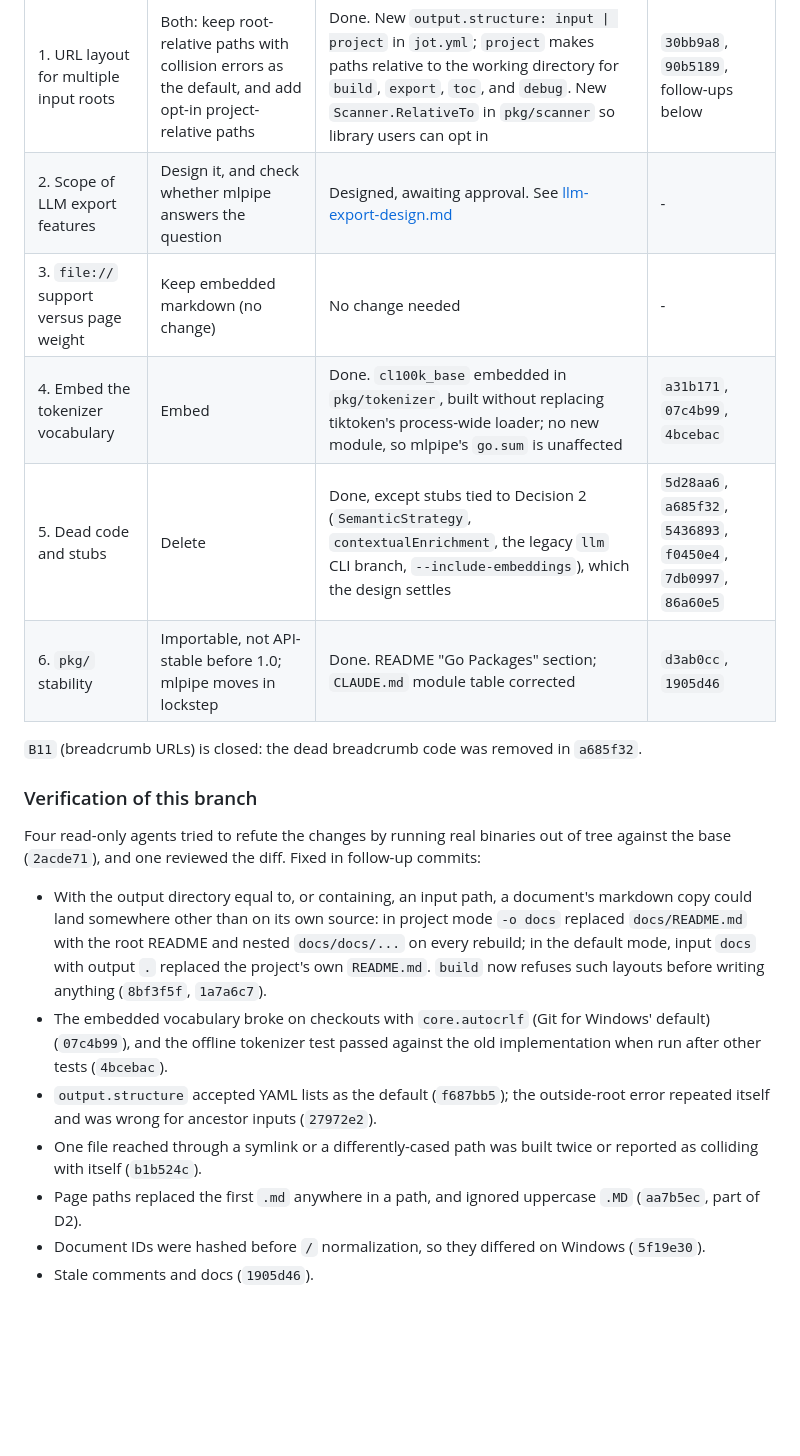
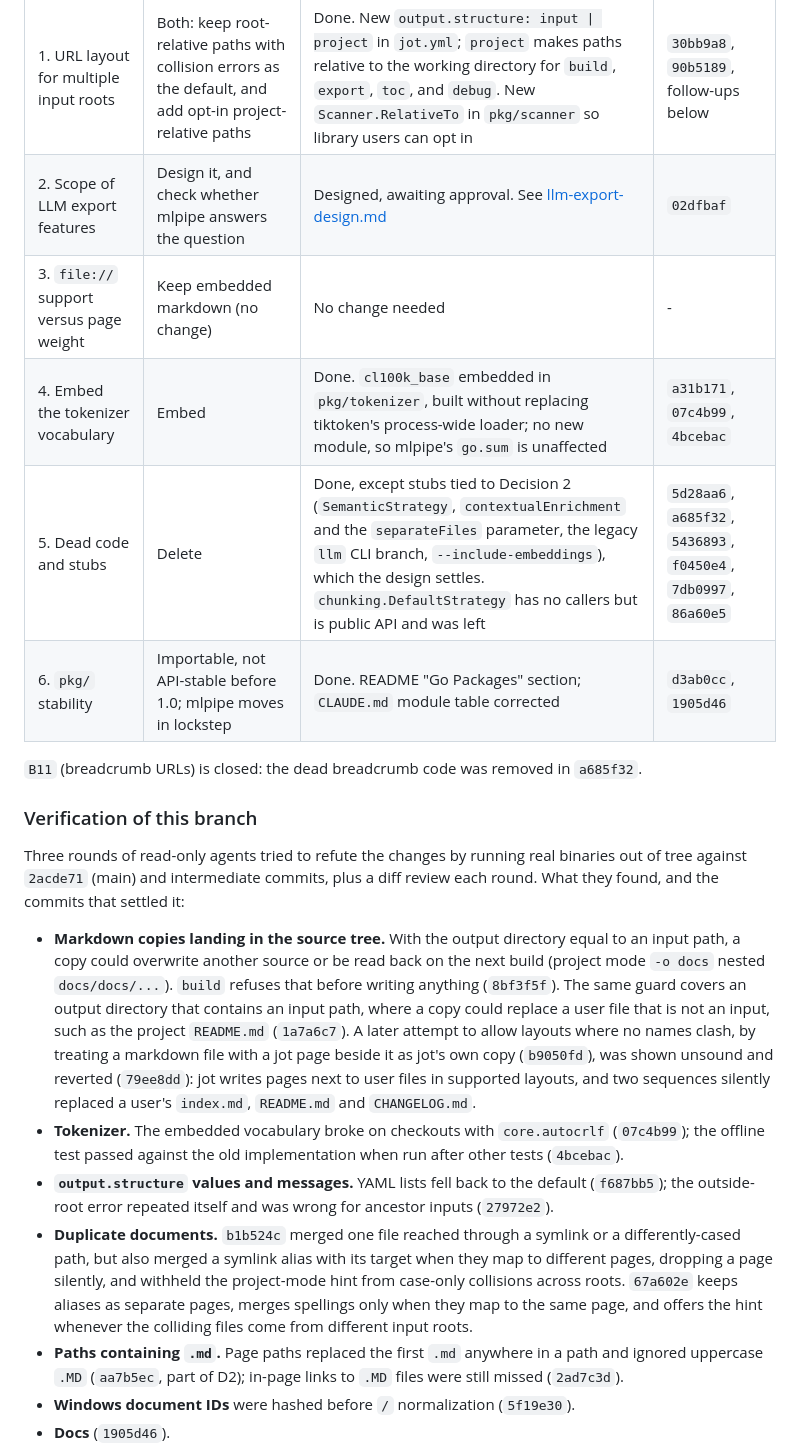
Before and after one commit to onedusk/jot, a Markdown page: docs/internal/improvement-opportunities.md, the part around one of its changes. Drawn GitHub-style; blank space fills up the shorter version.

```diff
--- a/docs/internal/improvement-opportunities.md
+++ b/docs/internal/improvement-opportunities.md
@@ -606,23 +606,23 @@ Implemented on branch `feat/section9-decisions`.
 | Decision | Choice | Status | Commits |
 |---|---|---|---|
 | 1. URL layout for multiple input roots | Both: keep root-relative paths with collision errors as the default, and add opt-in project-relative paths | Done. New `output.structure: input \| project` in `jot.yml`; `project` makes paths relative to the working directory for `build`, `export`, `toc`, and `debug`. New `Scanner.RelativeTo` in `pkg/scanner` so library users can opt in | `30bb9a8`, `90b5189`, follow-ups below |
-| 2. Scope of LLM export features | Design it, and check whether mlpipe answers the question | Designed, awaiting approval. See [llm-export-design.md](llm-export-design.md) | - |
+| 2. Scope of LLM export features | Design it, and check whether mlpipe answers the question | Designed, awaiting approval. See [llm-export-design.md](llm-export-design.md) | `02dfbaf` |
 | 3. `file://` support versus page weight | Keep embedded markdown (no change) | No change needed | - |
 | 4. Embed the tokenizer vocabulary | Embed | Done. `cl100k_base` embedded in `pkg/tokenizer`, built without replacing tiktoken's process-wide loader; no new module, so mlpipe's `go.sum` is unaffected | `a31b171`, `07c4b99`, `4bcebac` |
-| 5. Dead code and stubs | Delete | Done, except stubs tied to Decision 2 (`SemanticStrategy`, `contextualEnrichment`, the legacy `llm` CLI branch, `--include-embeddings`), which the design settles | `5d28aa6`, `a685f32`, `5436893`, `f0450e4`, `7db0997`, `86a60e5` |
+| 5. Dead code and stubs | Delete | Done, except stubs tied to Decision 2 (`SemanticStrategy`, `contextualEnrichment` and the `separateFiles` parameter, the legacy `llm` CLI branch, `--include-embeddings`), which the design settles. `chunking.DefaultStrategy` has no callers but is public API and was left | `5d28aa6`, `a685f32`, `5436893`, `f0450e4`, `7db0997`, `86a60e5` |
 | 6. `pkg/` stability | Importable, not API-stable before 1.0; mlpipe moves in lockstep | Done. README "Go Packages" section; `CLAUDE.md` module table corrected | `d3ab0cc`, `1905d46` |
 
 `B11` (breadcrumb URLs) is closed: the dead breadcrumb code was removed in `a685f32`.
 
 ### Verification of this branch
 
-Four read-only agents tried to refute the changes by running real binaries out of tree against the base (`2acde71`), and one reviewed the diff. Fixed in follow-up commits:
+Three rounds of read-only agents tried to refute the changes by running real binaries out of tree against `2acde71` (main) and intermediate commits, plus a diff review each round. What they found, and the commits that settled it:
 
-- With the output directory equal to, or containing, an input path, a document's markdown copy could land somewhere other than on its own source: in project mode `-o docs` replaced `docs/README.md` with the root README and nested `docs/docs/...` on every rebuild; in the default mode, input `docs` with output `.` replaced the project's own `README.md`. `build` now refuses such layouts before writing anything (`8bf3f5f`, `1a7a6c7`).
-- The embedded vocabulary broke on checkouts with `core.autocrlf` (Git for Windows' default) (`07c4b99`), and the offline tokenizer test passed against the old implementation when run after other tests (`4bcebac`).
-- `output.structure` accepted YAML lists as the default (`f687bb5`); the outside-root error repeated itself and was wrong for ancestor inputs (`27972e2`).
-- One file reached through a symlink or a differently-cased path was built twice or reported as colliding with itself (`b1b524c`).
-- Page paths replaced the first `.md` anywhere in a path, and ignored uppercase `.MD` (`aa7b5ec`, part of D2).
-- Document IDs were hashed before `/` normalization, so they differed on Windows (`5f19e30`).
-- Stale comments and docs (`1905d46`).
+- **Markdown copies landing in the source tree.** With the output directory equal to an input path, a copy could overwrite another source or be read back on the next build (project mode `-o docs` nested `docs/docs/...`). `build` refuses that before writing anything (`8bf3f5f`). The same guard covers an output directory that contains an input path, where a copy could replace a user file that is not an input, such as the project `README.md` (`1a7a6c7`). A later attempt to allow layouts where no names clash, by treating a markdown file with a jot page beside it as jot's own copy (`b9050fd`), was shown unsound and reverted (`79ee8dd`): jot writes pages next to user files in supported layouts, and two sequences silently replaced a user's `index.md`, `README.md` and `CHANGELOG.md`.
+- **Tokenizer.** The embedded vocabulary broke on checkouts with `core.autocrlf` (`07c4b99`); the offline test passed against the old implementation when run after other tests (`4bcebac`).
+- **`output.structure` values and messages.** YAML lists fell back to the default (`f687bb5`); the outside-root error repeated itself and was wrong for ancestor inputs (`27972e2`).
+- **Duplicate documents.** `b1b524c` merged one file reached through a symlink or a differently-cased path, but also merged a symlink alias with its target when they map to different pages, dropping a page silently, and withheld the project-mode hint from case-only collisions across roots. `67a602e` keeps aliases as separate pages, merges spellings only when they map to the same page, and offers the hint whenever the colliding files come from different input roots.
+- **Paths containing `.md`.** Page paths replaced the first `.md` anywhere in a path and ignored uppercase `.MD` (`aa7b5ec`, part of D2); in-page links to `.MD` files were still missed (`2ad7c3d`).
+- **Windows document IDs** were hashed before `/` normalization (`5f19e30`).
+- **Docs** (`1905d46`).
 
```
Also changed, not shown: other parts of docs/internal/improvement-opportunities.md (+19 -3 lines), docs/internal/llm-export-design.md (+1 -1 lines).
